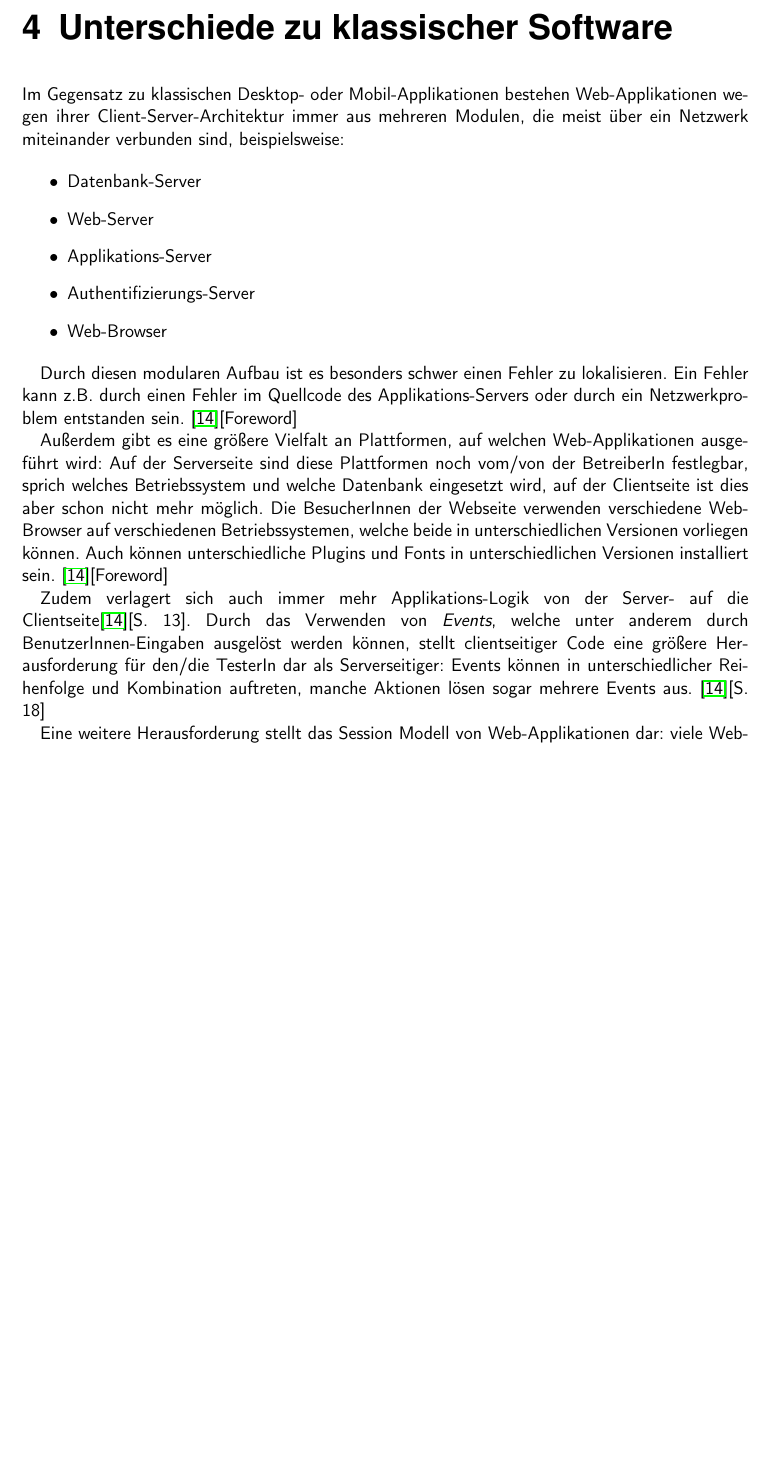
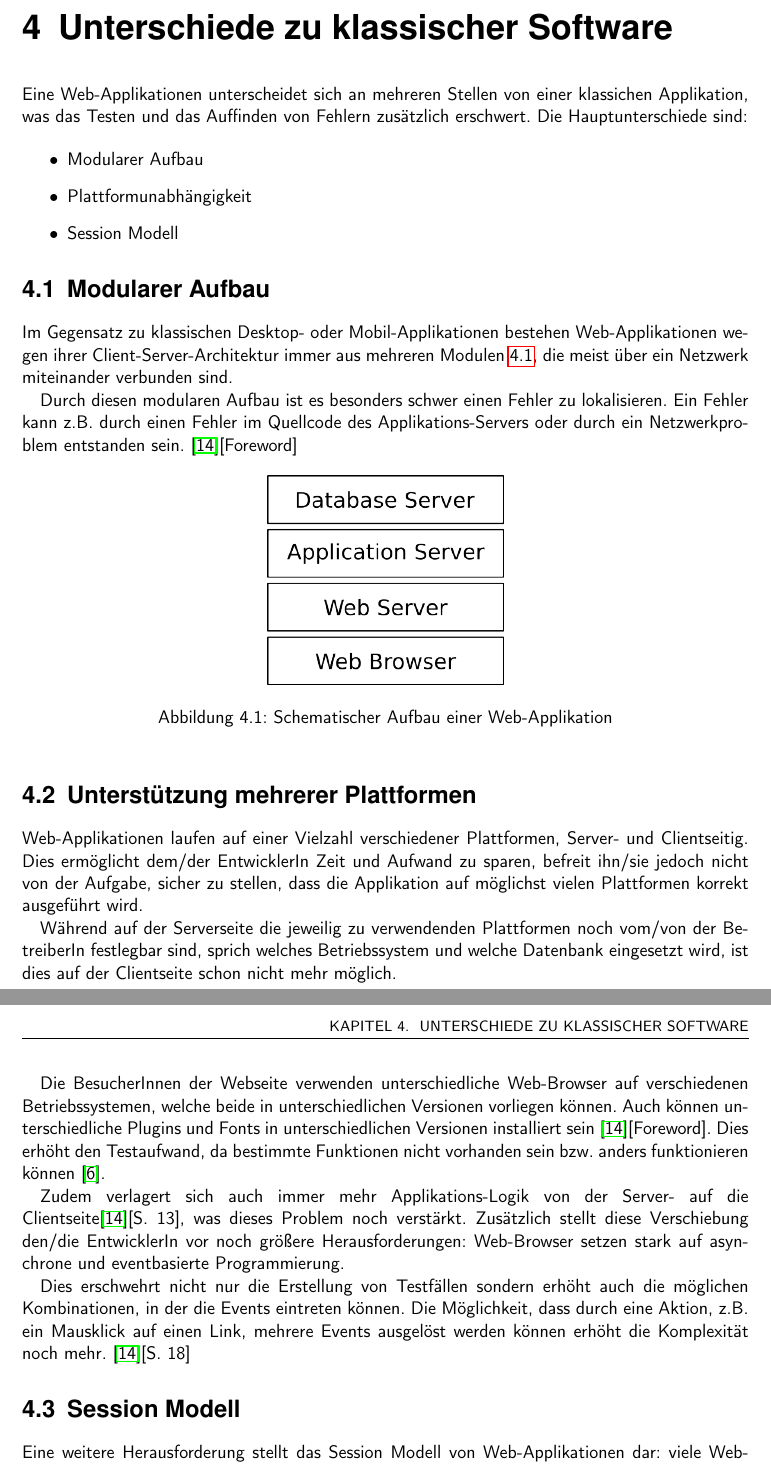
Before and after one commit to BernhardPosselt/bachelor-thesis, a LaTeX thesis (second/thesis/src/thesis.tex): part of page 13 of 22 before the commit and two parts of pages 13 and 14 of 23 after it, the two joined at a grey line, cut so that both start at the same text, the shorter picture padded with empty space. Compiled offline with pdfLaTeX.

Commit message:
more structure

```diff
--- a/second/thesis/src/thesis.tex
+++ b/second/thesis/src/thesis.tex
@@ -253,26 +253,41 @@ Da die Entwicklung der Applikation meistens mit einem hohen Zeitdruck verbunden
 	\item Abhängigkeiten der Testfälle untereinander und der Implementation werden transparent und erlauben schnell auf Änderungen zu reagieren\cite{test_auto}[S. 4]
 \end{itemize}
 
+
 \chapter{Unterschiede zu klassischer Software}
-% TODO: grafik des webstacks reinbringen
-% TODO: stärker strukturieren
-
-Im Gegensatz zu klassischen Desktop- oder Mobil-Applikationen bestehen Web-Applikationen wegen ihrer Client-Server-Architektur immer aus mehreren Modulen, die meist über ein Netzwerk miteinander verbunden sind, beispielsweise:
+Eine Web-Applikationen unterscheidet sich an mehreren Stellen von einer klassichen Applikation, was das Testen und das Auffinden von Fehlern zusätzlich erschwert. Die Hauptunterschiede sind:
 
 \begin{itemize}
-\item Datenbank-Server
-\item Web-Server
-\item Applikations-Server
-\item Authentifizierungs-Server
-\item Web-Browser
+	\item Modularer Aufbau
+	\item Plattformunabhängigkeit
+	\item Session Modell
 \end{itemize}
+
+
+\section{Modularer Aufbau}
+
+Im Gegensatz zu klassischen Desktop- oder Mobil-Applikationen bestehen Web-Applikationen wegen ihrer Client-Server-Architektur immer aus mehreren Modulen \ref{Abb3}, die meist über ein Netzwerk miteinander verbunden sind.
 
 Durch diesen modularen Aufbau ist es besonders schwer einen Fehler zu lokalisieren. Ein Fehler kann z.B. durch einen Fehler im Quellcode des Applikations-Servers oder durch ein Netzwerkproblem entstanden sein. \cite{testing_apps_on_web}[Foreword]
 
-Außerdem gibt es eine größere Vielfalt an Plattformen, auf welchen Web-Applikationen ausgeführt wird: Auf der Serverseite sind diese Plattformen noch vom/von der BetreiberIn festlegbar, sprich welches Betriebssystem und welche Datenbank eingesetzt wird, auf der Clientseite ist dies aber schon nicht mehr möglich. Die BesucherInnen der Webseite verwenden verschiedene Web-Browser auf verschiedenen Betriebssystemen, welche beide in unterschiedlichen Versionen vorliegen können. Auch können unterschiedliche Plugins und Fonts in unterschiedlichen Versionen installiert sein. \cite{testing_apps_on_web}[Foreword]
+\begin{figure}[h!]
+\centering
+\includegraphics[width=50mm]{img/webstack.png}
+\caption[Schematischer Aufbau einer Web-Applikation]{Schematischer Aufbau einer Web-Applikation}\label{Abb3}
+\end{figure}
 
-Zudem verlagert sich auch immer mehr Applikations-Logik von der Server- auf die Clientseite\cite{testing_apps_on_web}[S. 13]. Durch das Verwenden von \emph{Events}, welche unter anderem durch BenutzerInnen-Eingaben ausgelöst werden können, stellt clientseitiger Code eine größere Herausforderung für den/die TesterIn dar als Serverseitiger: Events können in unterschiedlicher Reihenfolge und Kombination auftreten, manche Aktionen lösen sogar mehrere Events aus. \cite{testing_apps_on_web}[S. 18]
+\section{Unterstützung mehrerer Plattformen}
+Web-Applikationen laufen auf einer Vielzahl verschiedener Plattformen, Server- und Clientseitig. Dies ermöglicht dem/der EntwicklerIn Zeit und Aufwand zu sparen, befreit ihn/sie jedoch nicht von der Aufgabe, sicher zu stellen, dass die Applikation auf möglichst vielen Plattformen korrekt ausgeführt wird.
 
+Während auf der Serverseite die jeweilig zu verwendenden Plattformen noch vom/von der BetreiberIn festlegbar sind, sprich welches Betriebssystem und welche Datenbank eingesetzt wird, ist dies auf der Clientseite schon nicht mehr möglich.
+
+Die BesucherInnen der Webseite verwenden unterschiedliche Web-Browser auf verschiedenen Betriebssystemen, welche beide in unterschiedlichen Versionen vorliegen können. Auch können unterschiedliche Plugins und Fonts in unterschiedlichen Versionen installiert sein \cite{testing_apps_on_web}[Foreword]. Dies erhöht den Testaufwand, da bestimmte Funktionen nicht vorhanden sein bzw. anders funktionieren können \cite{caniuse}.
+
+Zudem verlagert sich auch immer mehr Applikations-Logik von der Server- auf die Clientseite\cite{testing_apps_on_web}[S. 13], was dieses Problem noch verstärkt. Zusätzlich stellt diese Verschiebung den/die EntwicklerIn vor noch größere Herausforderungen: Web-Browser setzen stark auf asynchrone und eventbasierte Programmierung.
+
+Dies erschwehrt nicht nur die Erstellung von Testfällen sondern erhöht auch die möglichen Kombinationen, in der die Events eintreten können. Die Möglichkeit, dass durch eine Aktion, z.B. ein Mausklick auf einen Link, mehrere Events ausgelöst werden können erhöht die Komplexität noch mehr. \cite{testing_apps_on_web}[S. 18]
+
+\section{Session Modell}
 Eine weitere Herausforderung stellt das Session Modell von Web-Applikationen dar: viele Web-Applikationen verwenden nur eine Session pro NutzerIn, erlauben aber mehrere gleichzeitige Logins. Werden mehrere Instanzen der Applikation gestartet - z.B. loggt sich der/die NutzerIn auf dem Mobiltelefon und dem Laptop auf der Webseite ein - kann dies zu Synchronisationsproblemen zwischen den einzelnen Instanzen führen: Wird in einer Instanz ein Eintrag gelöscht, kann dieser durch eine fehlerhafte Synchronisation in einer andere Instanz immer noch existieren und in weiterer Folge zu Fehlern führen. \cite{testing_apps_on_web}[S. 20]
 
 Diese Vielfalt an verschiedenen möglichen Konfigurationen und Herausforderungen erfordert eine neue Herangehensweise an das Thema Software-Test: Die bestehenden Techniken sind \glqq zwar auch notwendig, aber nicht ausreichend, um die Qualität der Applikation sicherzustellen\grqq\ \cite{eval_automat_webapp_test}[S. 18]
```
Also changed, not shown: second/thesis/src/img/webstack.png (added), second/thesis/src/img/webstack.svg (added), second/thesis/src/thesis.pdf, second/thesis/src/thesis.tex (2 more changed lines).
